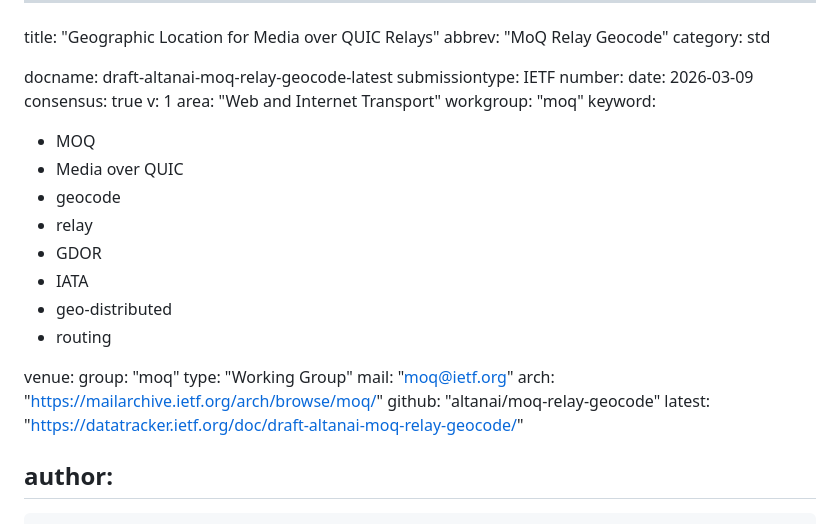
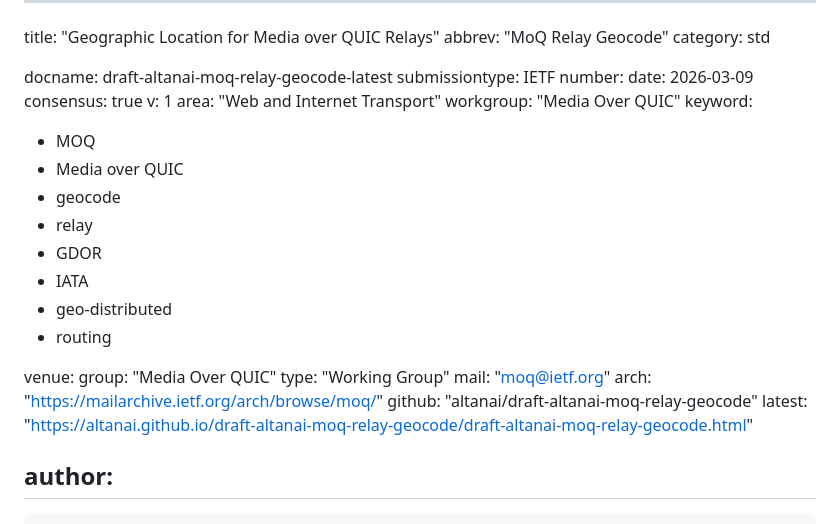
Before and after one commit to altanai/draft-altanai-moq-relay-geocode, a Markdown page: draft-altanai-moq-relay-geocode.md, the part around the change. GitHub-like rendering.

Commit message:
Automatic update of venue information

```diff
--- a/draft-altanai-moq-relay-geocode.md
+++ b/draft-altanai-moq-relay-geocode.md
@@ -10,7 +10,7 @@ date: 2026-03-09
 consensus: true
 v: 1
 area: "Web and Internet Transport"
-workgroup: "moq"
+workgroup: "Media Over QUIC"
 keyword:
   - MOQ
   - Media over QUIC
@@ -22,12 +22,12 @@ keyword:
   - routing
 
 venue:
-  group: "moq"
+  group: "Media Over QUIC"
   type: "Working Group"
   mail: "moq@ietf.org"
   arch: "https://mailarchive.ietf.org/arch/browse/moq/"
-  github: "altanai/moq-relay-geocode"
-  latest: "https://datatracker.ietf.org/doc/draft-altanai-moq-relay-geocode/"
+  github: "altanai/draft-altanai-moq-relay-geocode"
+  latest: "https://altanai.github.io/draft-altanai-moq-relay-geocode/draft-altanai-moq-relay-geocode.html"
 
 author:
   -
```
